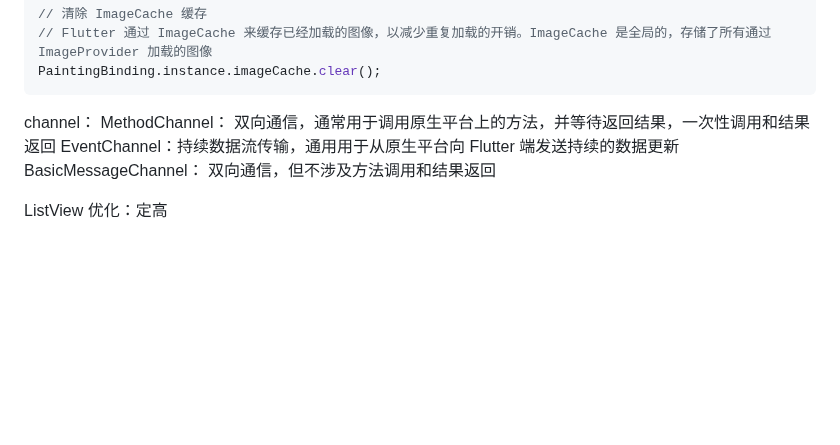
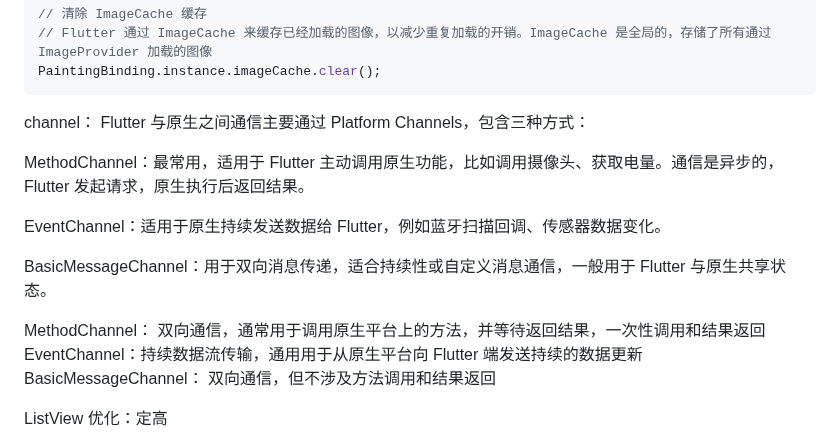
Before and after one commit to helloDolin/dolin_demo_flutter, a Markdown page: 知识点汇总/面试问题总结.md, the part around the change. Rendered like a GitHub page; blank space fills up the shorter version.

````diff
--- a/知识点汇总/面试问题总结.md
+++ b/知识点汇总/面试问题总结.md
@@ -15,6 +15,14 @@ PaintingBinding.instance.imageCache.clear();
 ```
 
 channel：
+Flutter 与原生之间通信主要通过 Platform Channels，包含三种方式：
+
+MethodChannel：最常用，适用于 Flutter 主动调用原生功能，比如调用摄像头、获取电量。通信是异步的，Flutter 发起请求，原生执行后返回结果。
+
+EventChannel：适用于原生持续发送数据给 Flutter，例如蓝牙扫描回调、传感器数据变化。
+
+BasicMessageChannel：用于双向消息传递，适合持续性或自定义消息通信，一般用于 Flutter 与原生共享状态。
+
 MethodChannel： 双向通信，通常用于调用原生平台上的方法，并等待返回结果，一次性调用和结果返回
 EventChannel：持续数据流传输，通用用于从原生平台向 Flutter 端发送持续的数据更新
 BasicMessageChannel： 双向通信，但不涉及方法调用和结果返回
````
